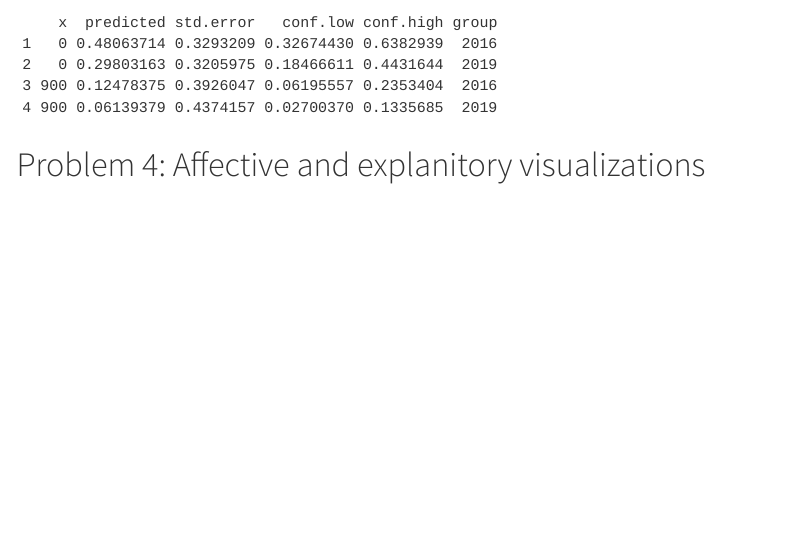
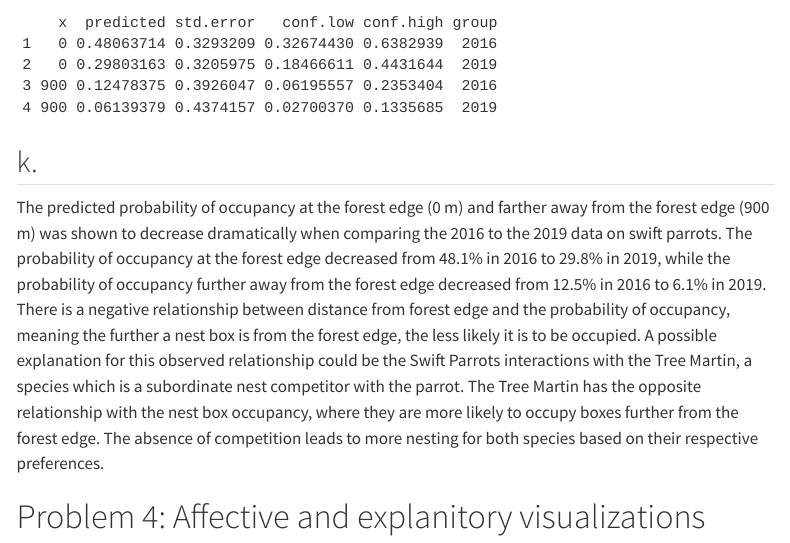
Before and after one commit to ckiorlinski/ENVS-193DS_spring-2025_final, a Quarto document (code/final.qmd): the page in a window 1100 px wide, from 7990 px down. Rendered offline with R 4.5, knitr and Pandoc in place of Quarto, with nearby package versions; code that draws random numbers runs with fixed seeds of ours; some code elsewhere in the file could not run offline; menus at the side of the page are left out; long lines of code are wrapped.

Commit message:
explained the biology of the observed trends

````diff
--- a/code/final.qmd
+++ b/code/final.qmd
@@ -289,6 +289,10 @@ df_preds_0900 <- as.data.frame(model1_pred_0900)
 print(df_preds_0900)
 ```
 
+## k.
+
+The predicted probability of occupancy at the forest edge (0 m) and farther away from the forest edge (900 m) was shown to decrease dramatically when comparing the 2016 to the 2019 data on swift parrots. The probability of occupancy at the forest edge decreased from 48.1% in 2016 to 29.8% in 2019, while the probability of occupancy further away from the forest edge decreased from 12.5% in 2016 to 6.1% in 2019. There is a negative relationship between distance from forest edge and the probability of occupancy, meaning the further a nest box is from the forest edge, the less likely it is to be occupied. A possible explanation for this observed relationship could be the Swift Parrots interactions with the Tree Martin, a species which is a subordinate nest competitor with the parrot. The Tree Martin has the opposite relationship with the nest box occupancy, where they are more likely to occupy boxes further from the forest edge. The absence of competition leads to more nesting for both species based on their respective preferences.
+
 
 # Problem 4: Affective and explanitory visualizations
 
````
